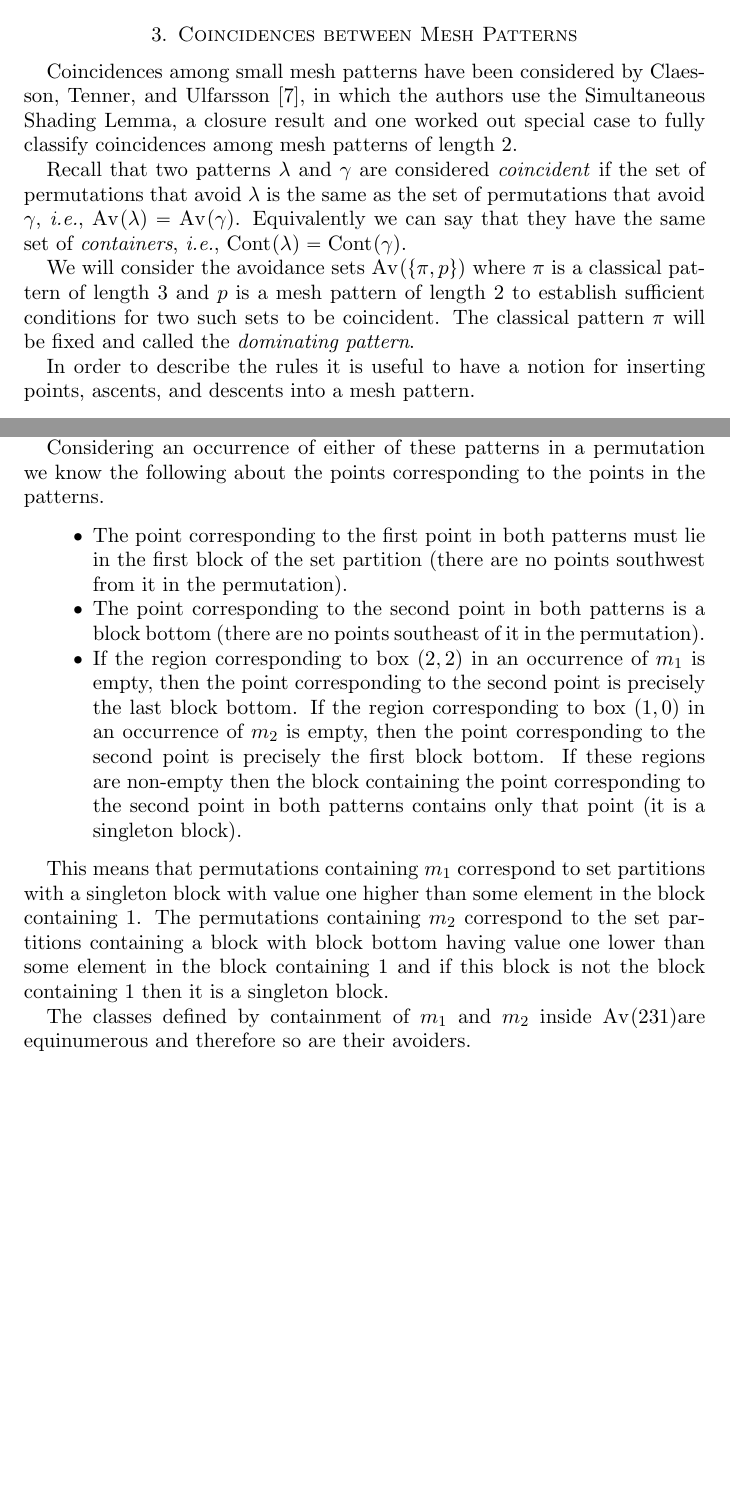
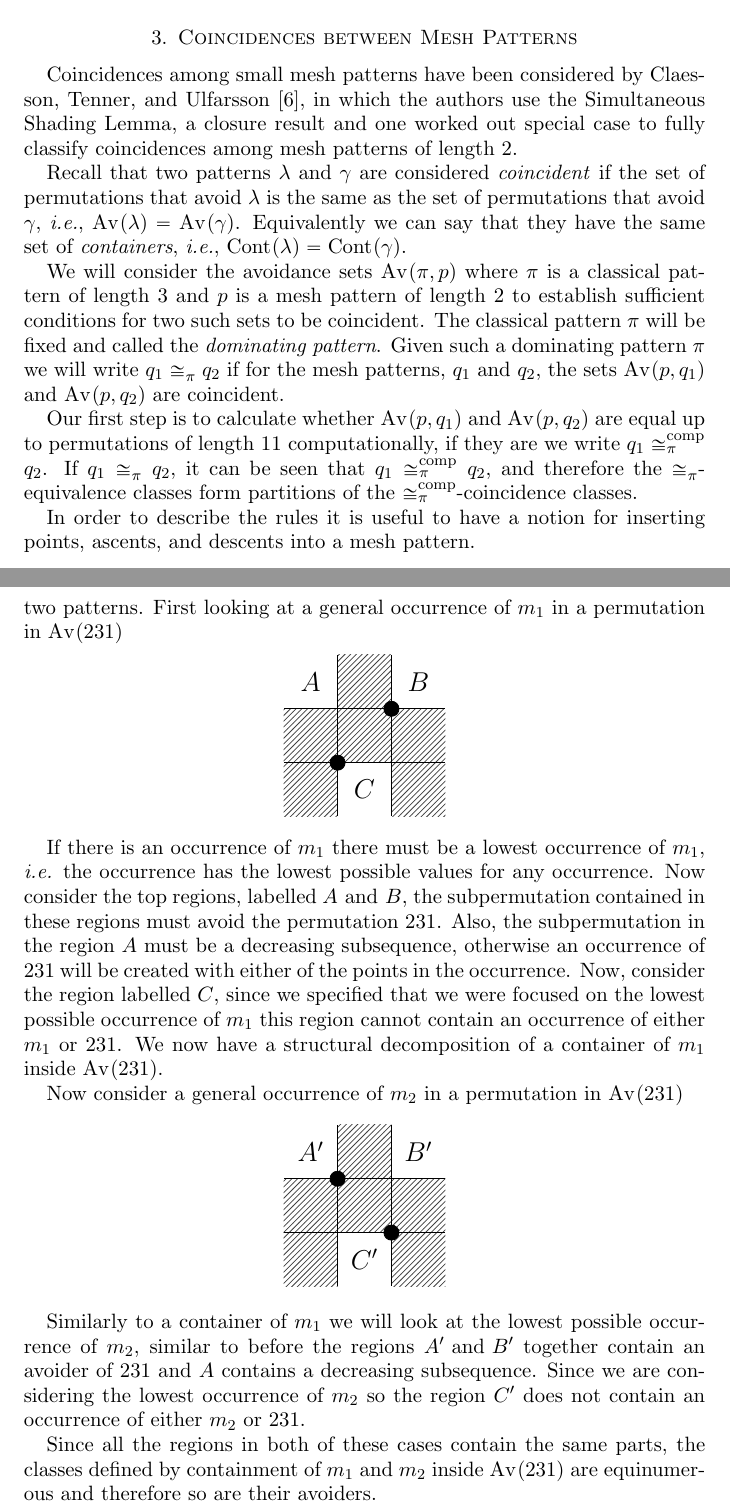
Before and after one commit to MurrayT/PRule-MSc-work, a LaTeX paper (writing/paper/papermain.tex, which reads writing/paper/sections/coincidences.tex, writing/paper/sections/wilf.tex): two parts of pages 4 and 15 of 19, joined at a grey line, cut so that both start at the same text, the shorter picture padded with empty space. The pictures show the PDF file writing/paper/papermain.pdf that the author committed with the source.

Commit message:
Some of reviewer 1s comments,change away from set partitions

```diff
--- a/writing/paper/sections/coincidences.tex
+++ b/writing/paper/sections/coincidences.tex
@@ -8,10 +8,12 @@ that avoid \(\lambda\) is the same as the set of permutations that avoid \(\gamm
 \ie, \(\av{\lambda} = \av{\gamma}\). Equivalently we can say that they have the same set of
 \emph{containers}, \ie, \(\cont{\lambda} = \cont{\gamma}\).
 
-We will consider the avoidance sets \(\av{\{\pi,p\}}\) where \(\pi\) is a classical pattern of length 3
+We will consider the avoidance sets \(\av{\pi,p}\) where \(\pi\) is a classical pattern of length 3
 and \(p\) is a mesh pattern of length 2 to establish sufficient conditions for two such
 sets to be coincident. The classical pattern \(\pi\) will be fixed and called
-the \emph{dominating pattern}.
+the \emph{dominating pattern}. Given such a dominating pattern \(\pi\) we will write \(q_1 \coinc{\pi} q_2\) if for the mesh patterns, \(q_1\) and \(q_2\),  the sets \(\av{p,q_1}\) and \(\av{p,q_2}\) are coincident.
+
+Our first step is to calculate whether \(\av{p,q_1}\) and \(\av{p,q_2}\) are equal up to permutations of length 11 computationally, if they are we write \(q_1 \coinc[comp]{\pi} q_2\). If \(q_1 \coinc{\pi} q_2\), it can be seen that \(q_1 \coinc[comp]{\pi} q_2\), and therefore the \(\coinc{\pi}\)-equivalence classes form partitions of the \(\coinc[comp]{\pi}\)-coincidence classes.
 
 In order to describe the rules it is useful to have a notion for inserting points, ascents, and
 descents into a mesh pattern.
@@ -134,8 +136,7 @@ the number of coincidence classes can be reduced to \(220\).
 
 \subsection{Coincidence classes of Av(\{321, (21, \textit{R})\})}
 Through experimentation, considering avoidance of permutations of up to length \(11\), we discover
-that there are at least \(29\) coincidence classes of mesh patterns with underlying classical
-pattern \(21\).
+that there are at least \(29\) \(\coinc[comp]{321}\)-coincidence classes where the underlying classical pattern of the mesh pattern is \(21\).
 
 \begin{proposition}[First Dominating Pattern Rule]
     \label{prop:dom1}
--- a/writing/paper/sections/wilf.tex
+++ b/writing/paper/sections/wilf.tex
@@ -184,9 +184,3 @@ Computing avoiders up to length 10 suggests that there are at least 23 Wilf-clas
 of which 13 are non-trivial. Therefore there are Wilf-equivalences that are not
 explained by coincidences or symmetry.
 
-When considering the Wilf-equivalences we consider how permutations correspond
-to set-partitions.
-
-\begin{definition} A \emph{set partition} of \(\nrange{n}\) is a set of non-empty subsets of \(\nrange{n}\)
-such that \(\nrange{n}\) is a \emph{disjoint} union of these subsets.
-\end{definition}
@@ -225,38 +202,35 @@ The following patterns are experimentally Wilf-equivalent up to length 10 in
 \end{gather}
 
 First we prove the Wilf-equivalence between \(m_1\) and \(m_2\) shown in
-\eqref{eq:singleud}, by considering the containers as set partitions.
+\eqref{eq:singleud}, by considering the form of a general permutation containing
+either of the two patterns. First looking at a general occurrence of \(m_1\) in a permutation
+in \(\av{231}\)
+\begin{equation*}
+\begin{tikzpicture}[scale=1.0]
+\modpattern[4]{}{1,2}{0/0,0/1,1/1,1/2,2/0,2/1}
+\node at (0.5,2.5) {\Large \(A\)};
+\node at (2.5,2.5) {\Large \(B\)};
+\node at (1.5,0.5) {\Large \(C\)};
+\end{tikzpicture}
+\end{equation*}
 
-Considering an occurrence of either of these patterns in a permutation  we know
-the following about the points corresponding to the points in the patterns.
-\begin{itemize}
-    \item The point corresponding to the first point in both patterns
-        must lie in the first block of the set partition (there are
-        no points southwest from it in the permutation).
-    \item The point corresponding to the second point in both patterns
-        is a block bottom (there are no points southeast of it in
-        the permutation).
-    \item If the region corresponding to box \((2,2)\) in an occurrence of
-    \(m_1\) is empty, then the point corresponding to the second point is
-    precisely the last block bottom. If the region corresponding to box \((1,0)\)
-    in an occurrence of \(m_2\) is empty, then the point corresponding to the
-    second point is precisely the first block bottom.
-    If these regions are non-empty then the block containing the point
-    corresponding to the second point in both patterns contains only that point
-    (it is a singleton block).
-\end{itemize}
+If there is an occurrence of \(m_1\) there must be a lowest occurrence of \(m_1\), \ie the occurrence has the lowest possible values for any occurrence. Now consider the top
+regions, labelled \(A \et B\), the subpermutation contained in these regions must avoid the permutation \(231\). Also, the subpermutation in the region \(A\) must be a decreasing subsequence, otherwise an occurrence of \(231\) will be created with either of the points in the occurrence. Now, consider the region labelled \(C\), since we specified that we were focused on the lowest possible occurrence of \(m_1\) this region cannot contain an occurrence of either \(m_1\) or \(231\). We now have a structural decomposition of a container of \(m_1\) inside \(\av{231}\).
 
-This means that permutations containing \(m_1\) correspond to set partitions
-with a singleton block with value one higher than some element in the
-block containing \(1\). The permutations containing \(m_2\) correspond
-to the set partitions containing a block with block bottom having value
-one lower than some element in the block containing \(1\) and if this
-block is not the block containing \(1\) then it is a singleton block.
-%%%%%%%%%%
-%%%%%%%%%%
-%%%%%%%%%%
+Now consider a general occurrence of \(m_2\) in a permutation
+in \(\av{231}\)
+\begin{equation*}
+\begin{tikzpicture}[scale=1.0]
+\modpattern[4]{}{2,1}{0/0,0/1,1/1,1/2,2/0,2/1}
+\node at (0.5,2.5) {\Large \(A^\prime\)};
+\node at (2.5,2.5) {\Large \(B^\prime\)};
+\node at (1.5,0.5) {\Large \(C^\prime\)};
+\end{tikzpicture}
+\end{equation*}
 
-The classes defined by containment of \(m_1\) and \(m_2\) inside \(\av{\perm{2,3,1}}\)are
+Similarly to a container of \(m_1\) we will look at the lowest possible occurrence of \(m_2\), similar to before the regions \(A^\prime \et B^\prime\) together contain an avoider of \(231\) and \(A\) contains a decreasing subsequence. Since we are considering the lowest occurrence of \(m_2\) so the region \(C^\prime\) does not contain an occurrence of either \(m_2\) or \(231\).
+
+Since all the regions in both of these cases contain the same parts,  the classes defined by containment of \(m_1\) and \(m_2\) inside \(\av{\perm{2,3,1}}\) are
 equinumerous and therefore so are their avoiders.
 
 Consider the class, \(\scriptvar_3\), of permutations defined by avoiding \(\perm{2,3,1}\) and \(m_3\). We can decompose a member of this class around the maximum
```
Also changed, not shown: writing/paper/sections/introduction.tex (+4 -3 lines), writing/paper/sections/preamble.tex (+8 -0 lines), writing/paper/papermain.pdf, writing/paper/sections/coincidences.tex (2 more changed lines), writing/paper/sections/wilf.tex (19 more changed lines).
